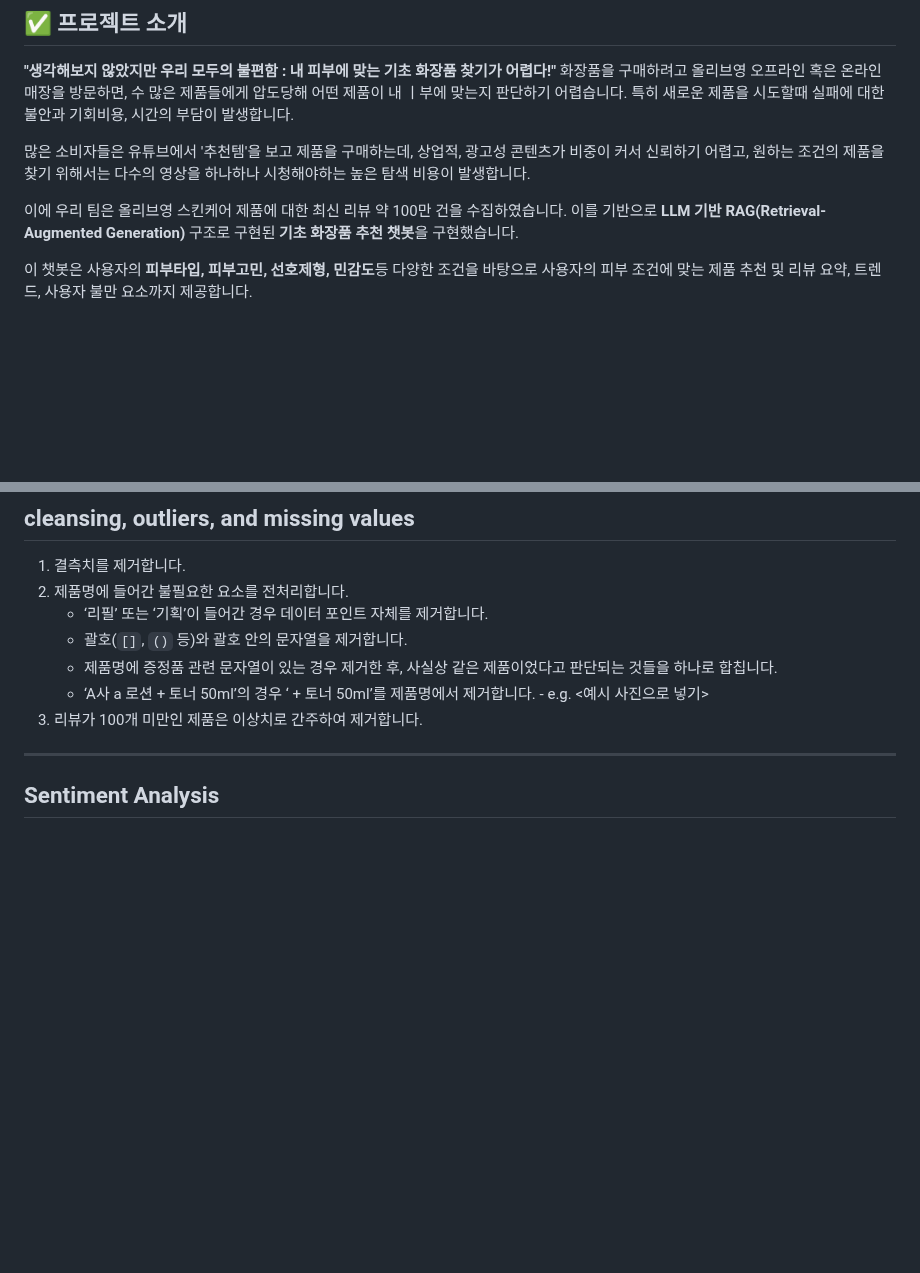
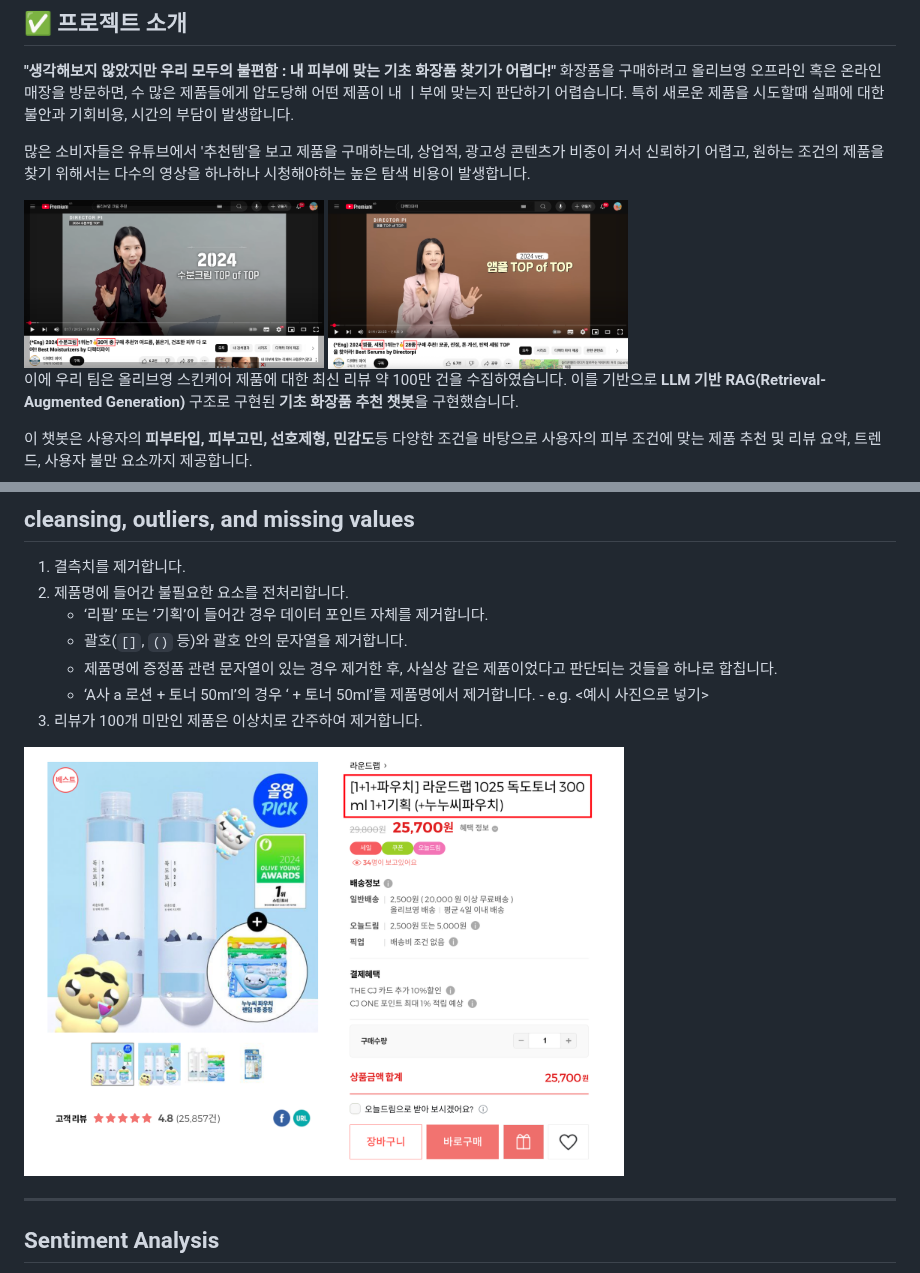
Before and after one commit to SKNETWORKS-FAMILY-AICAMP/SKN13-3rd-3Team, a Markdown page: README.md, 2 parts joined by grey strips. Rendered like a GitHub page; blank space fills up the shorter version.

```diff
--- a/README.md
+++ b/README.md
@@ -64,6 +64,9 @@
 화장품을 구매하려고 올리브영 오프라인 혹은 온라인 매장을 방문하면, 수 많은 제품들에게 압도당해 어떤 제품이 내  ㅣ부에 맞는지 판단하기 어렵습니다. 특히 새로운 제품을 시도할때 실패에 대한 불안과 기회비용, 시간의 부담이 발생합니다. <br>
 
 많은 소비자들은 유튜브에서 '추천템'을 보고 제품을 구매하는데, 상업적, 광고성 콘텐츠가 비중이 커서 신뢰하기 어렵고, 원하는 조건의 제품을 찾기 위해서는 다수의 영상을 하나하나 시청해야하는 높은 탐색 비용이 발생합니다. <br>
+
+<img src="img/유투버화장품추천1.png" width="300"/>
+<img src="img/유투버화장품추천2.png" width="300"/>
 
 이에 우리 팀은 올리브영 스킨케어 제품에 대한 최신 리뷰 약 100만 건을 수집하였습니다. 이를 기반으로 **LLM 기반 RAG(Retrieval-Augmented Generation)** 구조로 구현된 **기초 화장품 추천 챗봇**을 구현했습니다. <br>
 
@@ -161,6 +164,7 @@
             - e.g. <예시 사진으로 넣기>
 3. 리뷰가 100개 미만인 제품은 이상치로 간주하여 제거합니다.
 
+<img src="img/올리브영(제품명).png" width="600"/>
 
 --------------------------------------------
 
```
